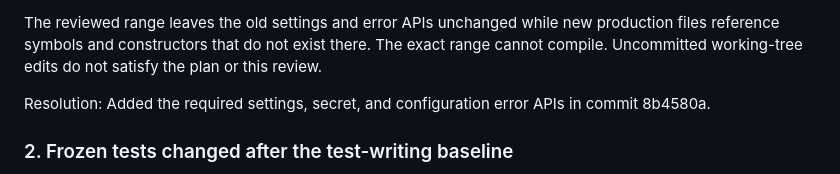
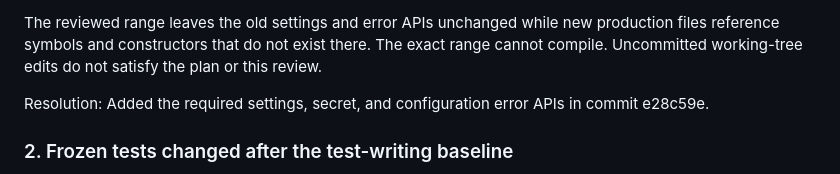
Before and after one commit to alennartz/second-brain, a Markdown page: docs/reviews/android-workflows.md, the part around the change. Drawn GitHub-style.

Commit message:
docs: cite android workflow review resolution

```diff
--- a/docs/reviews/android-workflows.md
+++ b/docs/reviews/android-workflows.md
@@ -20,7 +20,7 @@ The implementation covers most planned server, persistence, sync, and Explore wo
 
 The reviewed range leaves the old settings and error APIs unchanged while new production files reference symbols and constructors that do not exist there. The exact range cannot compile. Uncommitted working-tree edits do not satisfy the plan or this review.
 
-Resolution: Added the required settings, secret, and configuration error APIs in commit 8b4580a.
+Resolution: Added the required settings, secret, and configuration error APIs in commit e28c59e.
 
 ### 2. Frozen tests changed after the test-writing baseline
 
```
